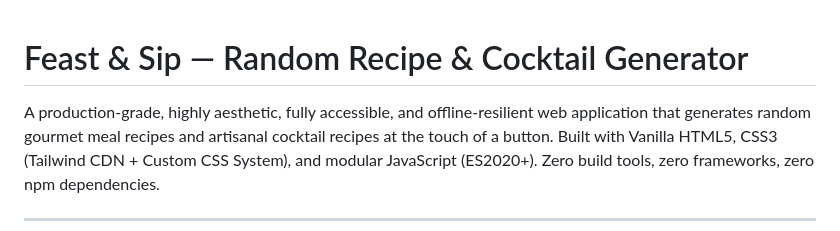
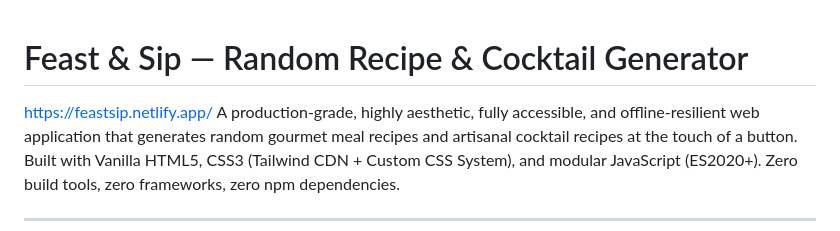
Before and after one commit to UmerYou/feastsip, a Markdown page: README.md, the part around the change. Rendered like a GitHub page.

Commit message:
Update README with project URL
Added project URL to the README file.

```diff
--- a/README.md
+++ b/README.md
@@ -1,5 +1,5 @@
 # Feast & Sip — Random Recipe & Cocktail Generator
-
+https://feastsip.netlify.app/
 A production-grade, highly aesthetic, fully accessible, and offline-resilient web application that generates random gourmet meal recipes and artisanal cocktail recipes at the touch of a button. Built with Vanilla HTML5, CSS3 (Tailwind CDN + Custom CSS System), and modular JavaScript (ES2020+). Zero build tools, zero frameworks, zero npm dependencies.
 
 ---
```
